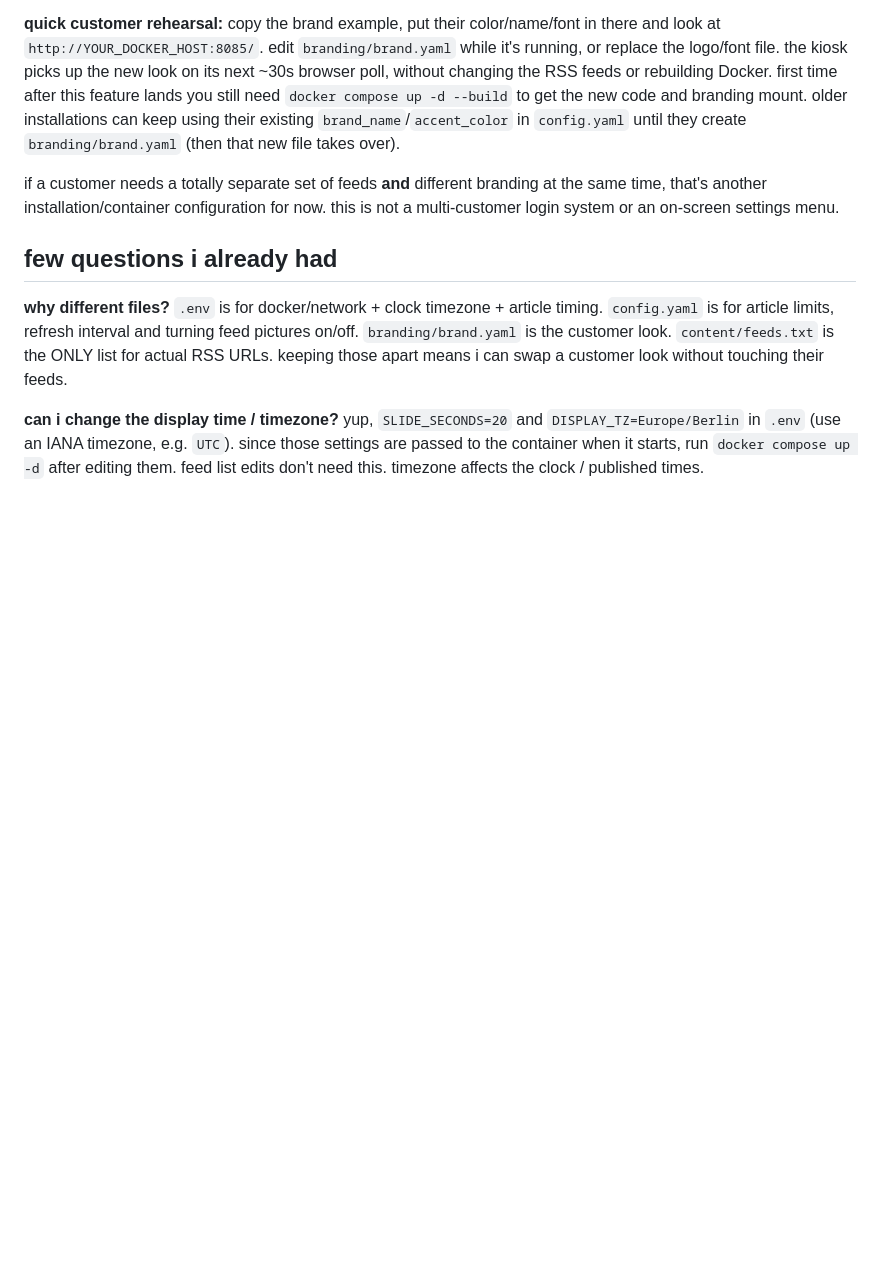
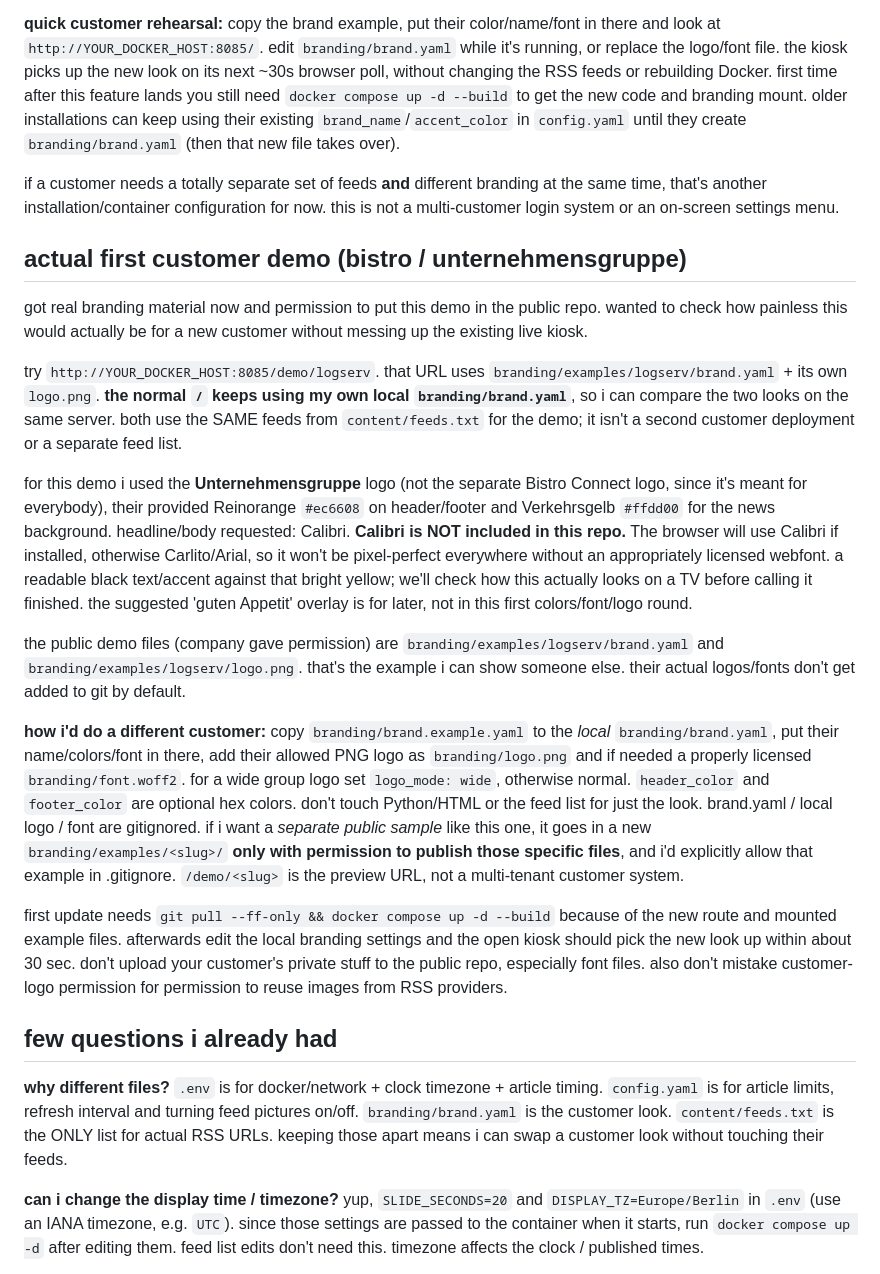
Before and after one commit to ffworker/rss2slideshow, a Markdown page: README.md, the part around the change. Rendered like a GitHub page; blank space fills up the shorter version.

Commit message:
added notes for the first approved bistro customer demo

```diff
--- a/README.md
+++ b/README.md
@@ -81,6 +81,20 @@ if i only get a font *name*, put it under `font_family` for now, e.g. `font_fami
 
 if a customer needs a totally separate set of feeds **and** different branding at the same time, that's another installation/container configuration for now. this is not a multi-customer login system or an on-screen settings menu.
 
+## actual first customer demo (bistro / unternehmensgruppe)
+
+got real branding material now and permission to put this demo in the public repo. wanted to check how painless this would actually be for a new customer without messing up the existing live kiosk.
+
+try `http://YOUR_DOCKER_HOST:8085/demo/logserv`. that URL uses `branding/examples/logserv/brand.yaml` + its own `logo.png`. **the normal `/` keeps using my own local `branding/brand.yaml`**, so i can compare the two looks on the same server. both use the SAME feeds from `content/feeds.txt` for the demo; it isn't a second customer deployment or a separate feed list.
+
+for this demo i used the **Unternehmensgruppe** logo (not the separate Bistro Connect logo, since it's meant for everybody), their provided Reinorange `#ec6608` on header/footer and Verkehrsgelb `#ffdd00` for the news background. headline/body requested: Calibri. **Calibri is NOT included in this repo.** The browser will use Calibri if installed, otherwise Carlito/Arial, so it won't be pixel-perfect everywhere without an appropriately licensed webfont. a readable black text/accent against that bright yellow; we'll check how this actually looks on a TV before calling it finished. the suggested 'guten Appetit' overlay is for later, not in this first colors/font/logo round.
+
+the public demo files (company gave permission) are `branding/examples/logserv/brand.yaml` and `branding/examples/logserv/logo.png`. that's the example i can show someone else. their actual logos/fonts don't get added to git by default.
+
+**how i'd do a different customer:** copy `branding/brand.example.yaml` to the *local* `branding/brand.yaml`, put their name/colors/font in there, add their allowed PNG logo as `branding/logo.png` and if needed a properly licensed `branding/font.woff2`. for a wide group logo set `logo_mode: wide`, otherwise normal. `header_color` and `footer_color` are optional hex colors. don't touch Python/HTML or the feed list for just the look. brand.yaml / local logo / font are gitignored. if i want a *separate public sample* like this one, it goes in a new `branding/examples/<slug>/` **only with permission to publish those specific files**, and i'd explicitly allow that example in .gitignore. `/demo/<slug>` is the preview URL, not a multi-tenant customer system.
+
+first update needs `git pull --ff-only && docker compose up -d --build` because of the new route and mounted example files. afterwards edit the local branding settings and the open kiosk should pick the new look up within about 30 sec. don't upload your customer's private stuff to the public repo, especially font files. also don't mistake customer-logo permission for permission to reuse images from RSS providers.
+
 ## few questions i already had
 
 **why different files?** `.env` is for docker/network + clock timezone + article timing. `config.yaml` is for article limits, refresh interval and turning feed pictures on/off. `branding/brand.yaml` is the customer look. `content/feeds.txt` is the ONLY list for actual RSS URLs. keeping those apart means i can swap a customer look without touching their feeds.
```
